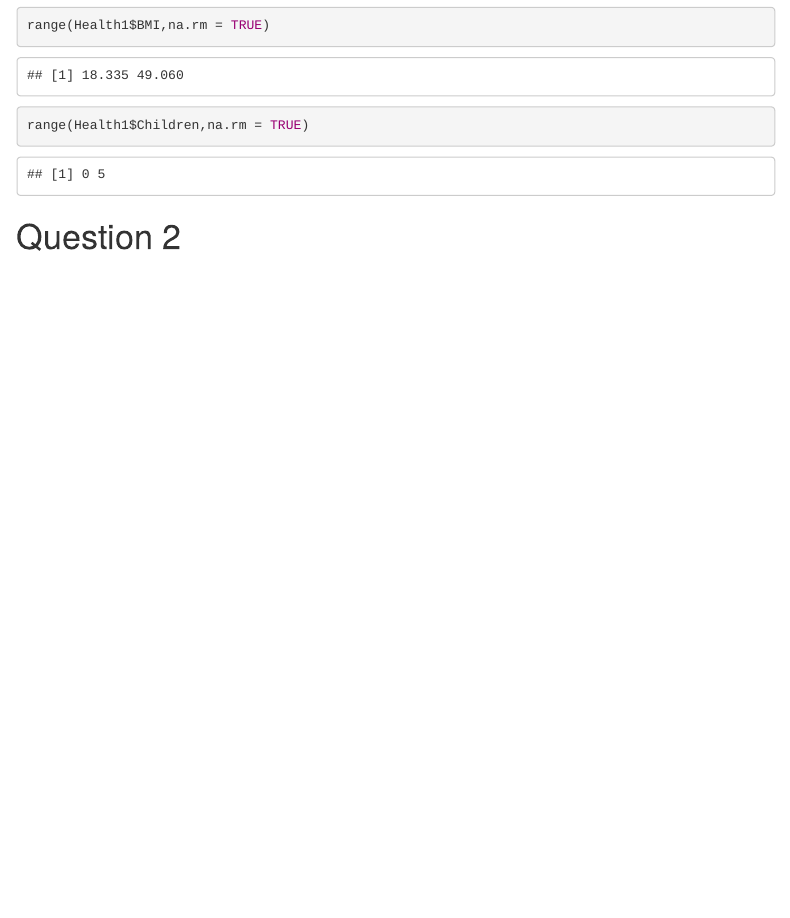
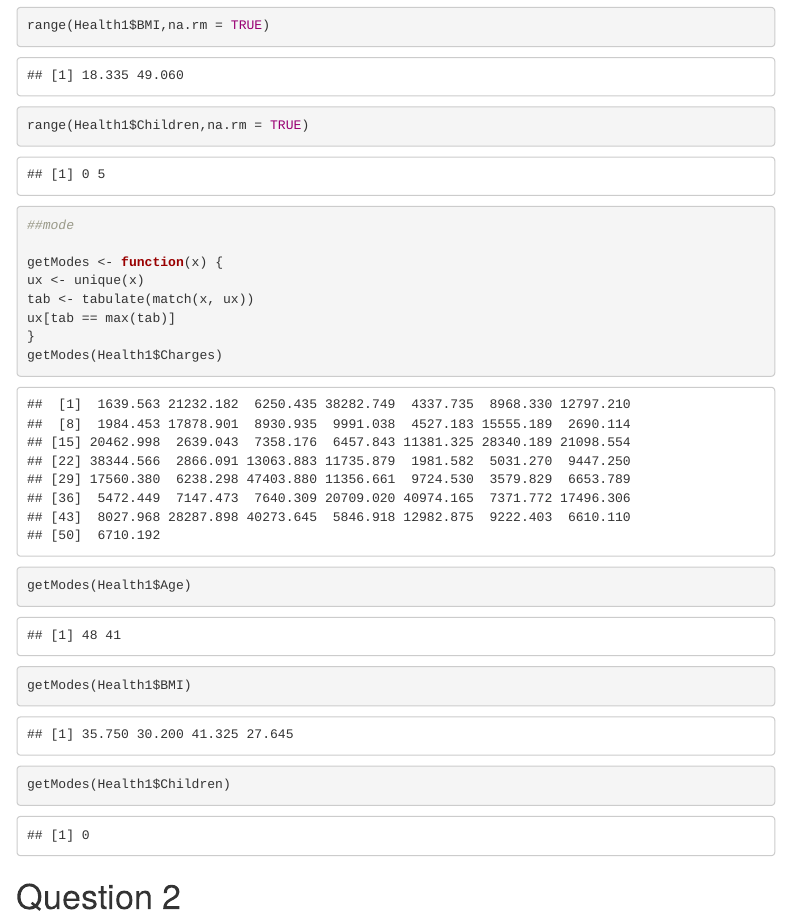
Before and after one commit to AdlinCabrera/SEC0126GROUP8, an R Markdown document (CodingAssignment01/CodingAssignment1.Rmd): the page in a window 1100 px wide, from 6580 px down. The pictures show the output file CodingAssignment01/CodingAssignment1.html that the author committed with the source, opened offline; menus at the side of the page are left out.

Commit message:
upen code

````diff
--- a/CodingAssignment01/CodingAssignment1.Rmd
+++ b/CodingAssignment01/CodingAssignment1.Rmd
@@ -193,6 +193,22 @@ range(Health1$BMI,na.rm = TRUE)
 range(Health1$Children,na.rm = TRUE)
 
 
+##mode
+
+getModes <- function(x) {
+ux <- unique(x)
+tab <- tabulate(match(x, ux))
+ux[tab == max(tab)]
+}
+getModes(Health1$Charges)
+
+getModes(Health1$Age)
+
+getModes(Health1$BMI)
+
+getModes(Health1$Children)
+
+
 
 
 ```
````
Also changed, not shown: CodingAssignment01/CodingAssignment1.html, 1 other file.
